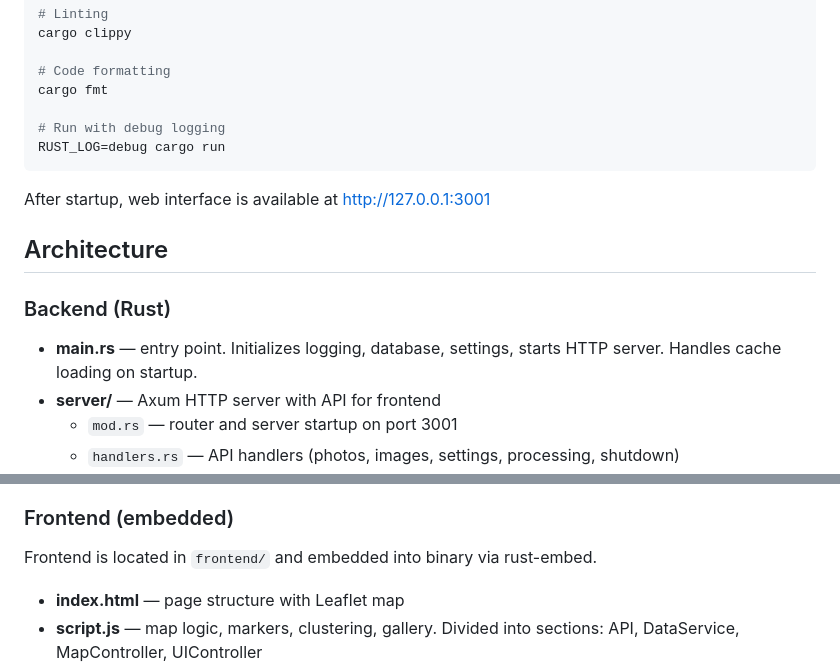
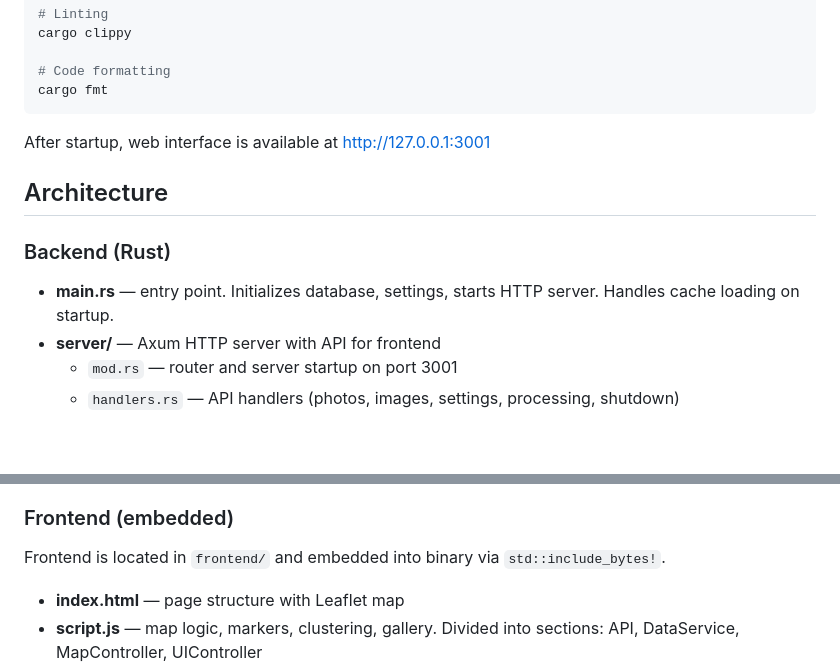
Before and after one commit to Dmitriy-Romanov/photomap, a Markdown page: CLAUDE.md, 2 parts joined by grey strips. GitHub-like rendering; blank space fills up the shorter version.

````diff
--- a/CLAUDE.md
+++ b/CLAUDE.md
@@ -26,9 +26,6 @@ cargo clippy
 
 # Code formatting
 cargo fmt
-
-# Run with debug logging
-RUST_LOG=debug cargo run
 ```
 
 After startup, web interface is available at http://127.0.0.1:3001
@@ -37,7 +34,7 @@ After startup, web interface is available at http://127.0.0.1:3001
 
 ### Backend (Rust)
 
-- **main.rs** — entry point. Initializes logging, database, settings, starts HTTP server. Handles cache loading on startup.
+- **main.rs** — entry point. Initializes database, settings, starts HTTP server. Handles cache loading on startup.
 - **server/** — Axum HTTP server with API for frontend
   - `mod.rs` — router and server startup on port 3001
   - `handlers.rs` — API handlers (photos, images, settings, processing, shutdown)
@@ -57,7 +54,7 @@ After startup, web interface is available at http://127.0.0.1:3001
 
 ### Frontend (embedded)
 
-Frontend is located in `frontend/` and embedded into binary via rust-embed.
+Frontend is located in `frontend/` and embedded into binary via `std::include_bytes!`.
 
 - **index.html** — page structure with Leaflet map
 - **script.js** — map logic, markers, clustering, gallery. Divided into sections: API, DataService, MapController, UIController
````
Also changed, not shown: EXIF_IMPROVEMENTS.md (deleted, +0 -43 lines), README.md (+3 -2 lines).
